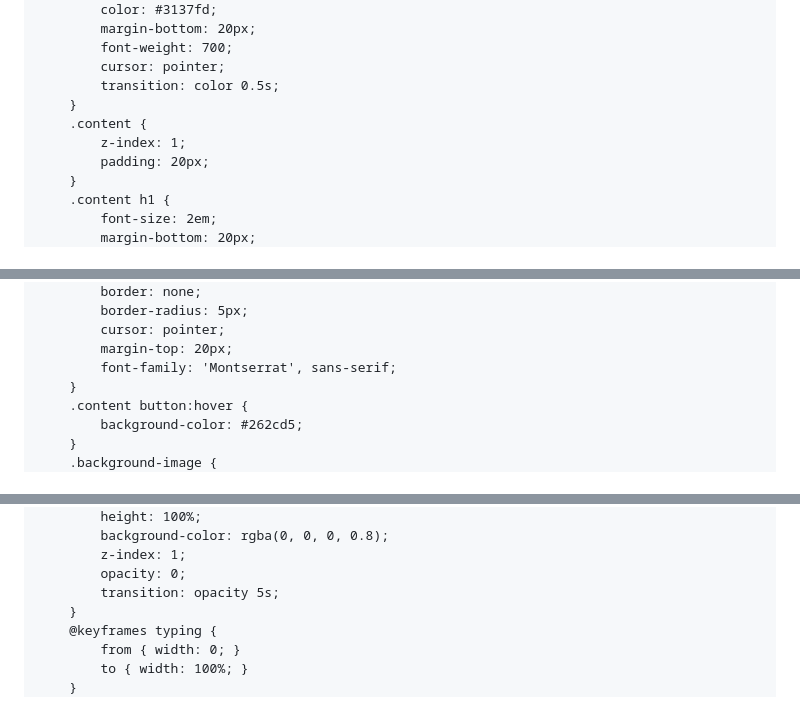
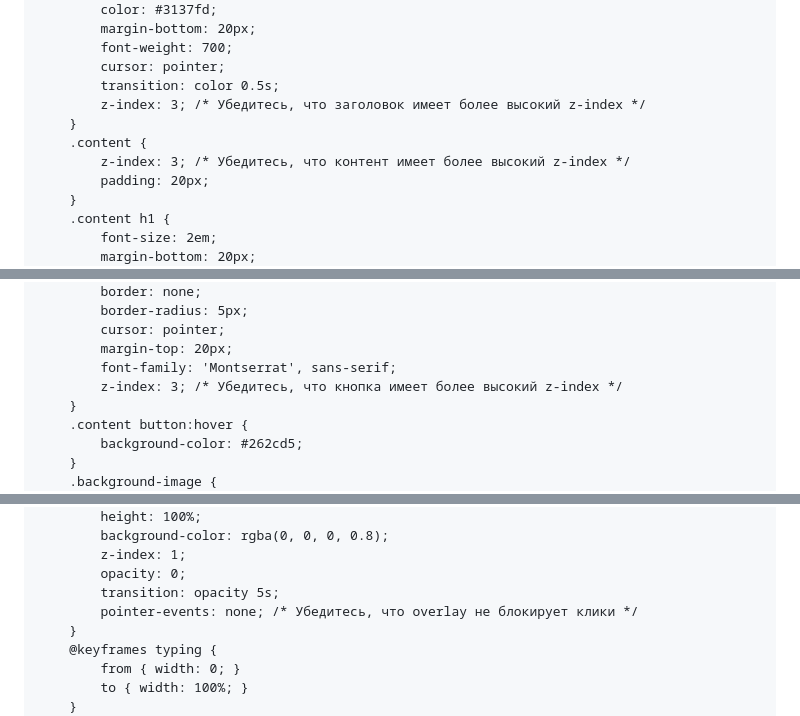
Before and after one commit to ChupaUps/interstorm.site, a Markdown page: README.md, 3 parts joined by grey strips. Rendered like a GitHub page.

```diff
--- a/README.md
+++ b/README.md
@@ -48,9 +48,10 @@
             font-weight: 700;
             cursor: pointer;
             transition: color 0.5s;
+            z-index: 3; /* Убедитесь, что заголовок имеет более высокий z-index */
         }
         .content {
-            z-index: 1;
+            z-index: 3; /* Убедитесь, что контент имеет более высокий z-index */
             padding: 20px;
         }
         .content h1 {
@@ -72,6 +73,7 @@
             cursor: pointer;
             margin-top: 20px;
             font-family: 'Montserrat', sans-serif;
+            z-index: 3; /* Убедитесь, что кнопка имеет более высокий z-index */
         }
         .content button:hover {
             background-color: #262cd5;
@@ -97,6 +99,7 @@
             z-index: 1;
             opacity: 0;
             transition: opacity 5s;
+            pointer-events: none; /* Убедитесь, что overlay не блокирует клики */
         }
         @keyframes typing {
             from { width: 0; }
```
